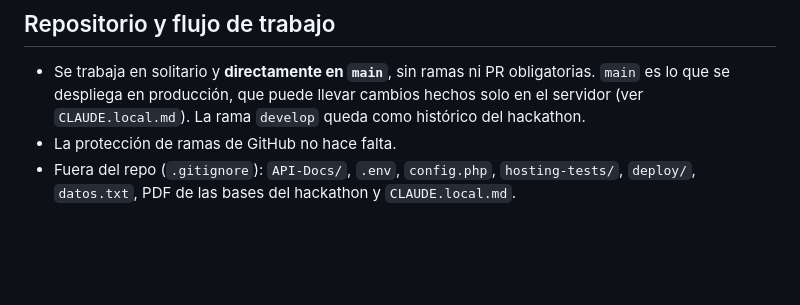
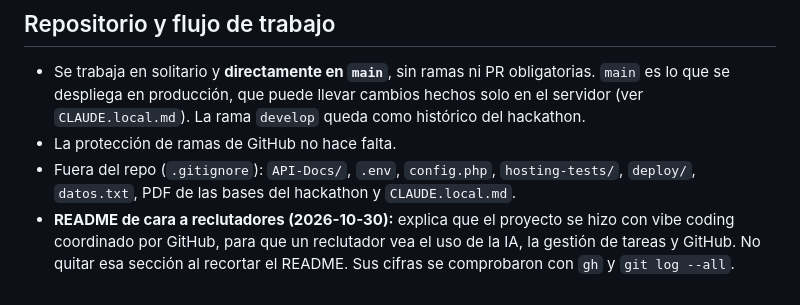
Before and after one commit to Carlos-mb/42mentors, a Markdown page: CLAUDE.md, the part around the change. GitHub-like rendering; blank space fills up the shorter version.

```diff
--- a/CLAUDE.md
+++ b/CLAUDE.md
@@ -129,3 +129,4 @@ Leídas el 2026-10-02. Requisitos que nos afectan:
 - Se trabaja en solitario y **directamente en `main`**, sin ramas ni PR obligatorias. `main` es lo que se despliega en producción, que puede llevar cambios hechos solo en el servidor (ver `CLAUDE.local.md`). La rama `develop` queda como histórico del hackathon.
 - La protección de ramas de GitHub no hace falta.
 - Fuera del repo (`.gitignore`): `API-Docs/`, `.env`, `config.php`, `hosting-tests/`, `deploy/`, `datos.txt`, PDF de las bases del hackathon y `CLAUDE.local.md`.
+- **README de cara a reclutadores (2026-10-30):** explica que el proyecto se hizo con vibe coding coordinado por GitHub, para que un reclutador vea el uso de la IA, la gestión de tareas y GitHub. No quitar esa sección al recortar el README. Sus cifras se comprobaron con `gh` y `git log --all`.
```
Also changed, not shown: README.md (+19 -0 lines).
